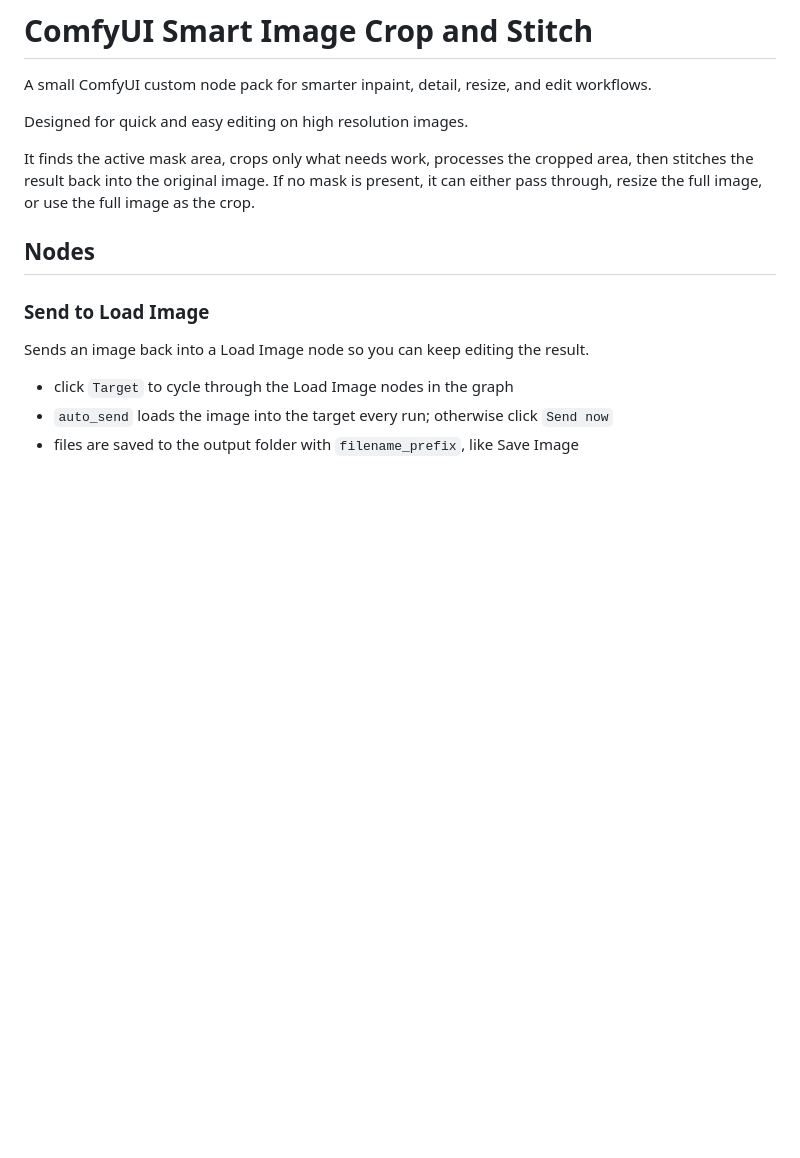
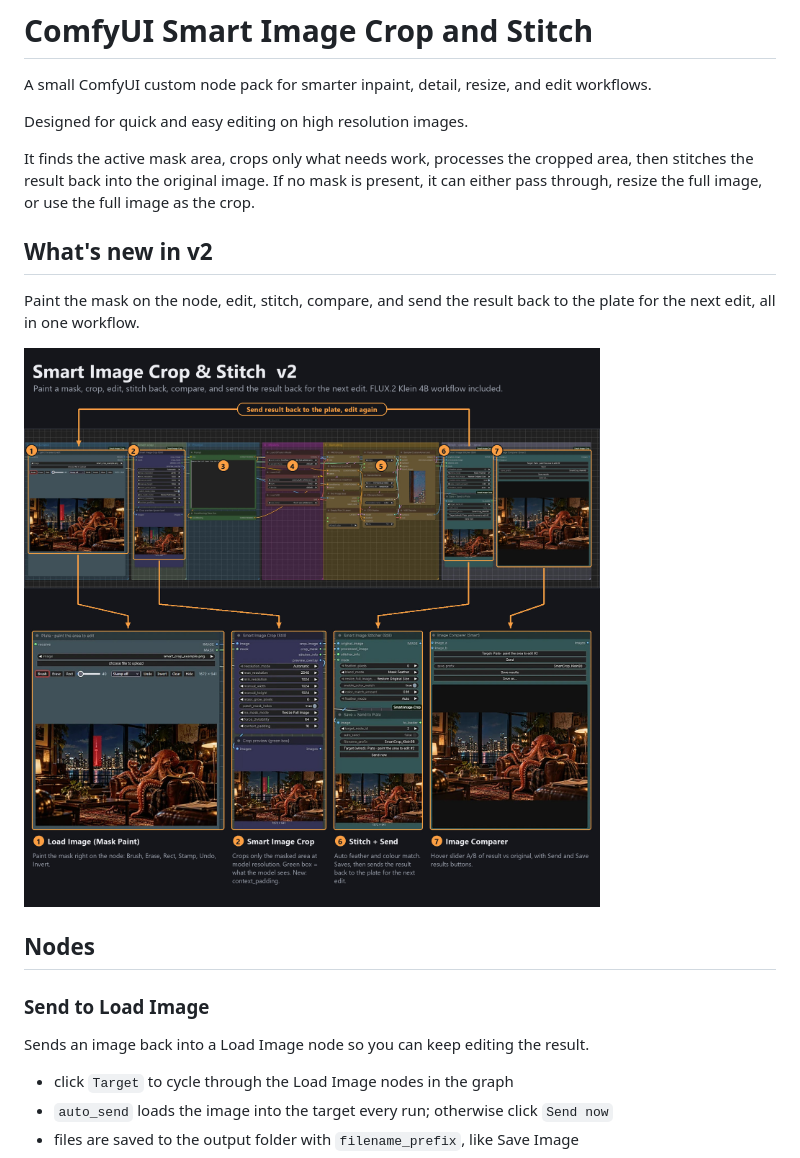
Before and after one commit to HallettVisual/ComfyUI-Smart-Image-Crop-and-Stitch, a Markdown page: README.md, the part around the change. Rendered like a GitHub page; pictures changed too: docs/images/v2_overview.jpg (added); blank space fills up the shorter version.

Commit message:
Add v2 overview graphic to README
Co-Authored-By: Claude Opus 5.5 <noreply@anthropic.com>

```diff
--- a/README.md
+++ b/README.md
@@ -5,6 +5,12 @@ A small ComfyUI custom node pack for smarter inpaint, detail, resize, and edit w
 Designed for quick and easy editing on high resolution images.
 
 It finds the active mask area, crops only what needs work, processes the cropped area, then stitches the result back into the original image. If no mask is present, it can either pass through, resize the full image, or use the full image as the crop.
+
+## What's new in v2
+
+Paint the mask on the node, edit, stitch, compare, and send the result back to the plate for the next edit, all in one workflow.
+
+![Smart Image Crop and Stitch v2](docs/images/v2_overview.jpg)
 
 ## Nodes
 
```
